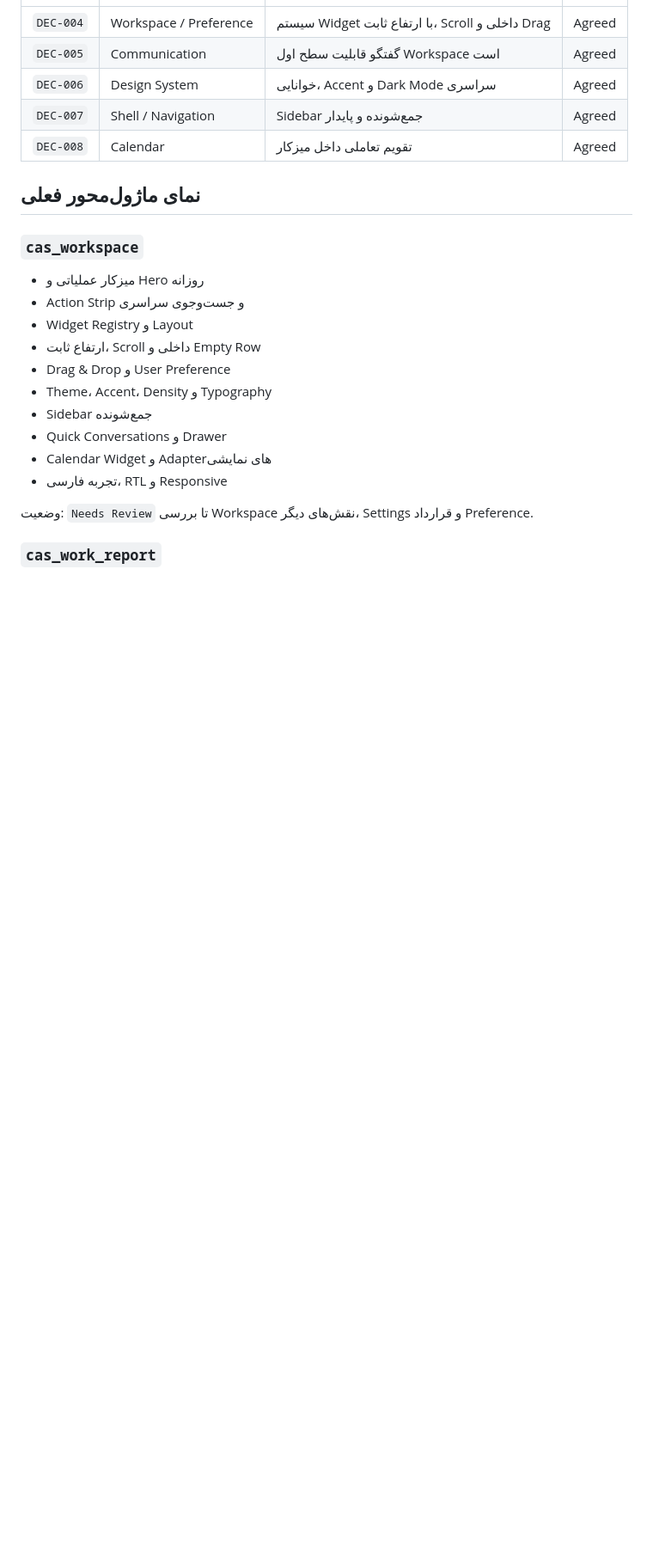
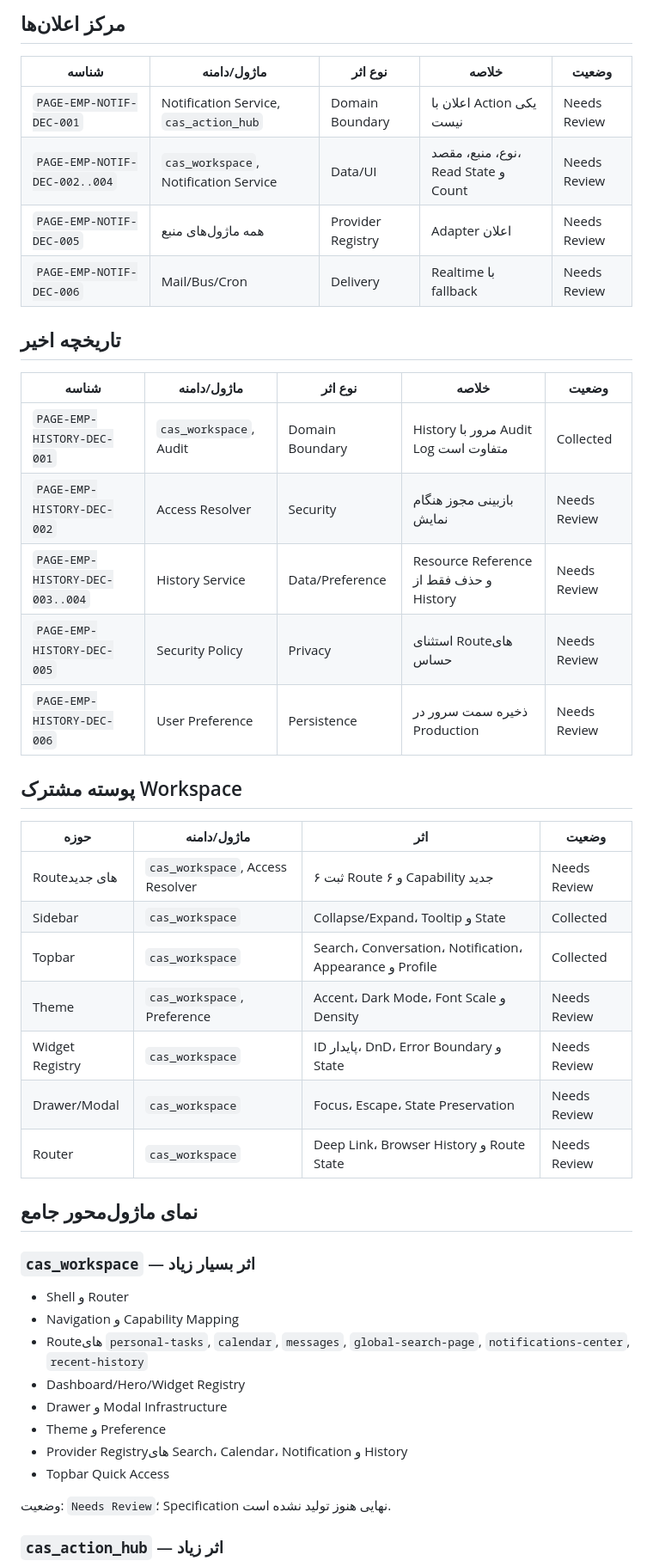
Before and after one commit to mortezanazari-hub/cas-odoo-custom-addons, a Markdown page: specs/Module_Aggregation_Matrix.md, the part around one of its changes. Shown at 86% size. Rendered like a GitHub page; blank space fills up the shorter version.

Commit message:
docs(specs): expand module aggregation matrix for full v7 scope

```diff
--- a/specs/Module_Aggregation_Matrix.md
+++ b/specs/Module_Aggregation_Matrix.md
@@ -51,26 +83,48 @@
+## مرکز اعلان‌ها
+
+| شناسه | ماژول/دامنه | نوع اثر | خلاصه | وضعیت |
+|---|---|---|---|---|
+| `PAGE-EMP-NOTIF-DEC-001` | Notification Service, `cas_action_hub` | Domain Boundary | اعلان با Action یکی نیست | Needs Review |
+| `PAGE-EMP-NOTIF-DEC-002..004` | `cas_workspace`, Notification Service | Data/UI | نوع، منبع، مقصد، Read State و Count | Needs Review |
+| `PAGE-EMP-NOTIF-DEC-005` | همه ماژول‌های منبع | Provider Registry | Adapter اعلان | Needs Review |
+| `PAGE-EMP-NOTIF-DEC-006` | Mail/Bus/Cron | Delivery | Realtime با fallback | Needs Review |
+
+## تاریخچه اخیر
+
+| شناسه | ماژول/دامنه | نوع اثر | خلاصه | وضعیت |
+|---|---|---|---|---|
+| `PAGE-EMP-HISTORY-DEC-001` | `cas_workspace`, Audit | Domain Boundary | History مرور با Audit Log متفاوت است | Collected |
+| `PAGE-EMP-HISTORY-DEC-002` | Access Resolver | Security | بازبینی مجوز هنگام نمایش | Needs Review |
+| `PAGE-EMP-HISTORY-DEC-003..004` | History Service | Data/Preference | Resource Reference و حذف فقط از History | Needs Review |
+| `PAGE-EMP-HISTORY-DEC-005` | Security Policy | Privacy | استثنای Routeهای حساس | Needs Review |
+| `PAGE-EMP-HISTORY-DEC-006` | User Preference | Persistence | ذخیره سمت سرور در Production | Needs Review |
+
+## پوسته مشترک Workspace
+
+| حوزه | ماژول/دامنه | اثر | وضعیت |
 |---|---|---|---|
-| `DEC-004` | Workspace / Preference | سیستم Widget با ارتفاع ثابت، Scroll داخلی و Drag | Agreed |
-| `DEC-005` | Communication | گفتگو قابلیت سطح اول Workspace است | Agreed |
-| `DEC-006` | Design System | خوانایی، Accent و Dark Mode سراسری | Agreed |
-| `DEC-007` | Shell / Navigation | Sidebar جمع‌شونده و پایدار | Agreed |
-| `DEC-008` | Calendar | تقویم تعاملی داخل میزکار | Agreed |
+| Routeهای جدید | `cas_workspace`, Access Resolver | ثبت ۶ Route و ۶ Capability جدید | Needs Review |
+| Sidebar | `cas_workspace` | Collapse/Expand، Tooltip و State | Collected |
+| Topbar | `cas_workspace` | Search، Conversation، Notification، Appearance و Profile | Collected |
+| Theme | `cas_workspace`, Preference | Accent، Dark Mode، Font Scale و Density | Needs Review |
+| Widget Registry | `cas_workspace` | ID پایدار، DnD، Error Boundary و State | Needs Review |
+| Drawer/Modal | `cas_workspace` | Focus، Escape، State Preservation | Needs Review |
+| Router | `cas_workspace` | Deep Link، Browser History و Route State | Needs Review |
 
-## نمای ماژول‌محور فعلی
+## نمای ماژول‌محور جامع
 
-### `cas_workspace`
+### `cas_workspace` — اثر بسیار زیاد
 
-- میزکار عملیاتی و Hero روزانه
-- Action Strip و جست‌وجوی سراسری
-- Widget Registry و Layout
-- ارتفاع ثابت، Scroll داخلی و Empty Row
-- Drag & Drop و User Preference
-- Theme، Accent، Density و Typography
-- Sidebar جمع‌شونده
-- Quick Conversations و Drawer
-- Calendar Widget و Adapterهای نمایشی
-- تجربه فارسی، RTL و Responsive
+- Shell و Router
+- Navigation و Capability Mapping
+- Routeهای `personal-tasks`, `calendar`, `messages`, `global-search-page`, `notifications-center`, `recent-history`
+- Dashboard/Hero/Widget Registry
+- Drawer و Modal Infrastructure
+- Theme و Preference
+- Provider Registryهای Search، Calendar، Notification و History
+- Topbar Quick Access
 
-وضعیت: `Needs Review` تا بررسی Workspace نقش‌های دیگر، Settings و قرارداد Preference.
+وضعیت: `Needs Review`؛ Specification نهایی هنوز تولید نشده است.
 
-### `cas_work_report`
+### `cas_action_hub` — اثر زیاد
 
```
Also changed, not shown: other parts of specs/Module_Aggregation_Matrix.md (+131 -85 lines).
